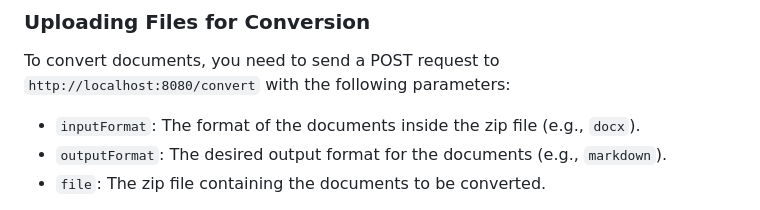
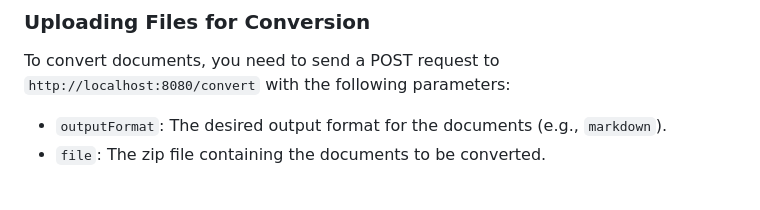
Before and after one commit to hsmyc/goconvert, a Markdown page: README.md, the part around the change. Drawn GitHub-style.

```diff
--- a/README.md
+++ b/README.md
@@ -47,7 +47,6 @@ The server will start and listen on `http://localhost:8080`. It's ready to accep
 
 To convert documents, you need to send a POST request to `http://localhost:8080/convert` with the following parameters:
 
-- `inputFormat`: The format of the documents inside the zip file (e.g., `docx`).
 - `outputFormat`: The desired output format for the documents (e.g., `markdown`).
 - `file`: The zip file containing the documents to be converted.
 
```
